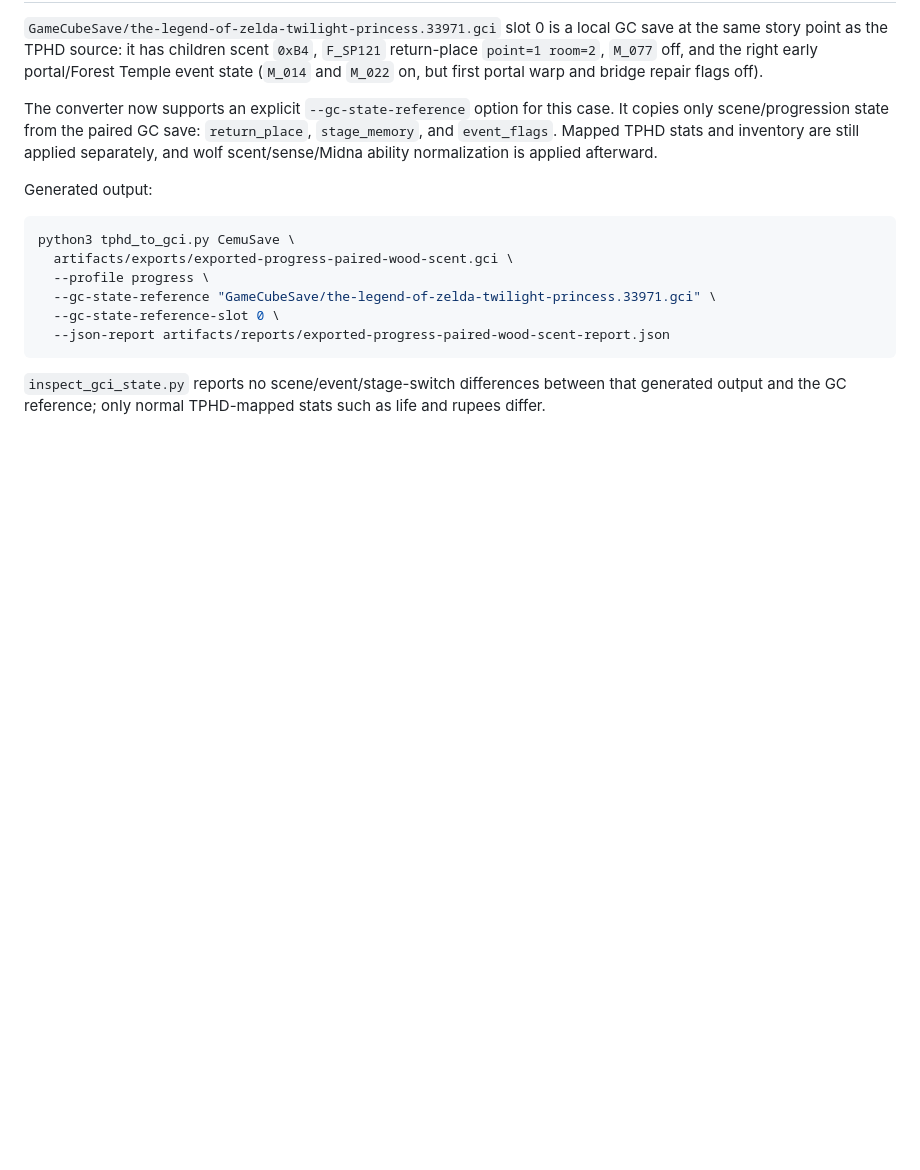
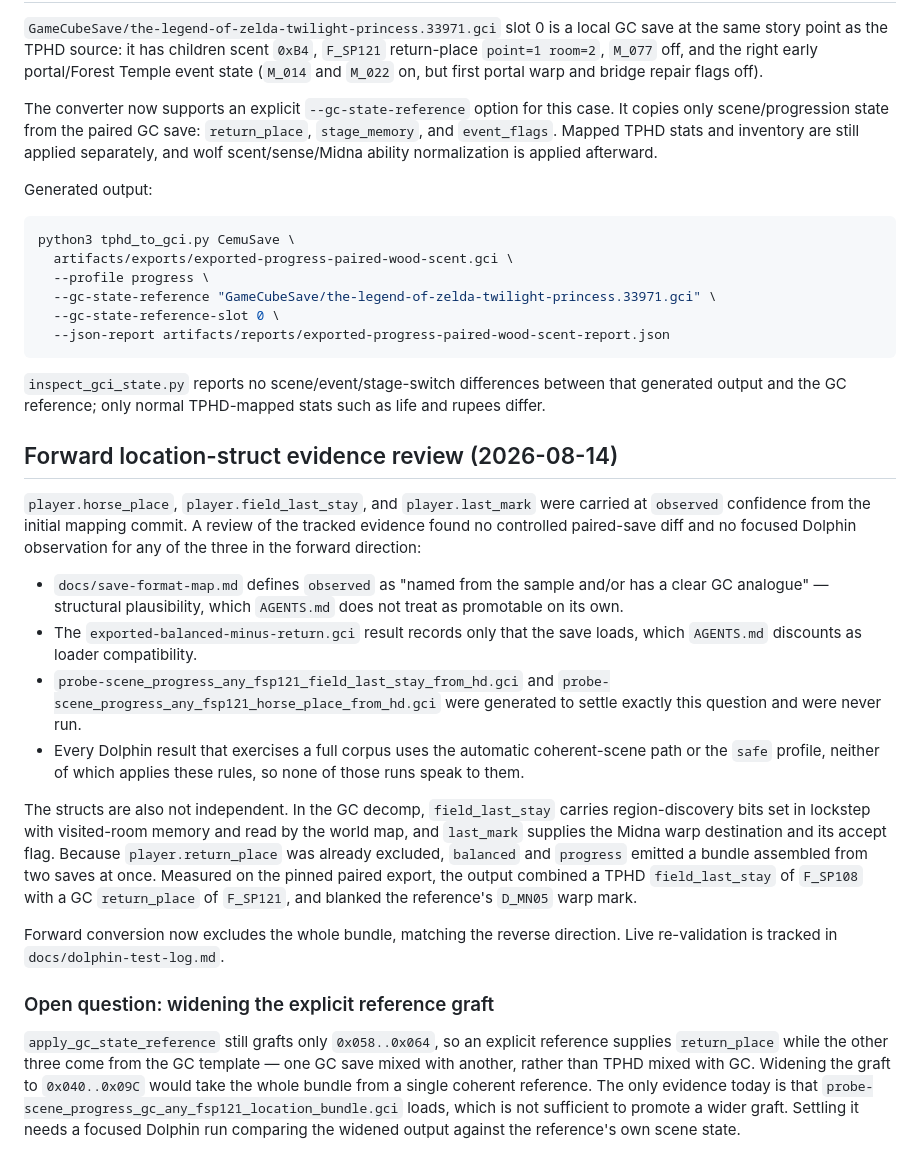
Before and after one commit to DonovanMontoya/TPHD-GC-Save-Converter, a Markdown page: docs/gc-reference-findings.md, the part around the change. Rendered like a GitHub page; blank space fills up the shorter version.

```diff
--- a/docs/gc-reference-findings.md
+++ b/docs/gc-reference-findings.md
@@ -271,3 +271,45 @@ python3 tphd_to_gci.py CemuSave \
 `inspect_gci_state.py` reports no scene/event/stage-switch differences between
 that generated output and the GC reference; only normal TPHD-mapped stats such
 as life and rupees differ.
+
+## Forward location-struct evidence review (2026-08-14)
+
+`player.horse_place`, `player.field_last_stay`, and `player.last_mark` were
+carried at `observed` confidence from the initial mapping commit. A review of
+the tracked evidence found no controlled paired-save diff and no focused Dolphin
+observation for any of the three in the forward direction:
+
+- `docs/save-format-map.md` defines `observed` as "named from the sample and/or
+  has a clear GC analogue" — structural plausibility, which `AGENTS.md` does not
+  treat as promotable on its own.
+- The `exported-balanced-minus-return.gci` result records only that the save
+  loads, which `AGENTS.md` discounts as loader compatibility.
+- `probe-scene_progress_any_fsp121_field_last_stay_from_hd.gci` and
+  `probe-scene_progress_any_fsp121_horse_place_from_hd.gci` were generated to
+  settle exactly this question and were never run.
+- Every Dolphin result that exercises a full corpus uses the automatic
+  coherent-scene path or the `safe` profile, neither of which applies these
+  rules, so none of those runs speak to them.
+
+The structs are also not independent. In the GC decomp, `field_last_stay`
+carries region-discovery bits set in lockstep with visited-room memory and read
+by the world map, and `last_mark` supplies the Midna warp destination and its
+accept flag. Because `player.return_place` was already excluded, `balanced` and
+`progress` emitted a bundle assembled from two saves at once. Measured on the
+pinned paired export, the output combined a TPHD `field_last_stay` of `F_SP108`
+with a GC `return_place` of `F_SP121`, and blanked the reference's `D_MN05` warp
+mark.
+
+Forward conversion now excludes the whole bundle, matching the reverse
+direction. Live re-validation is tracked in `docs/dolphin-test-log.md`.
+
+### Open question: widening the explicit reference graft
+
+`apply_gc_state_reference` still grafts only `0x058..0x064`, so an explicit
+reference supplies `return_place` while the other three come from the GC
+template — one GC save mixed with another, rather than TPHD mixed with GC.
+Widening the graft to `0x040..0x09C` would take the whole bundle from a single
+coherent reference. The only evidence today is that
+`probe-scene_progress_gc_any_fsp121_location_bundle.gci` loads, which is not
+sufficient to promote a wider graft. Settling it needs a focused Dolphin run
+comparing the widened output against the reference's own scene state.
```
Also changed, not shown: README.md (+11 -1 lines), docs/dolphin-test-log.md (+35 -0 lines).
